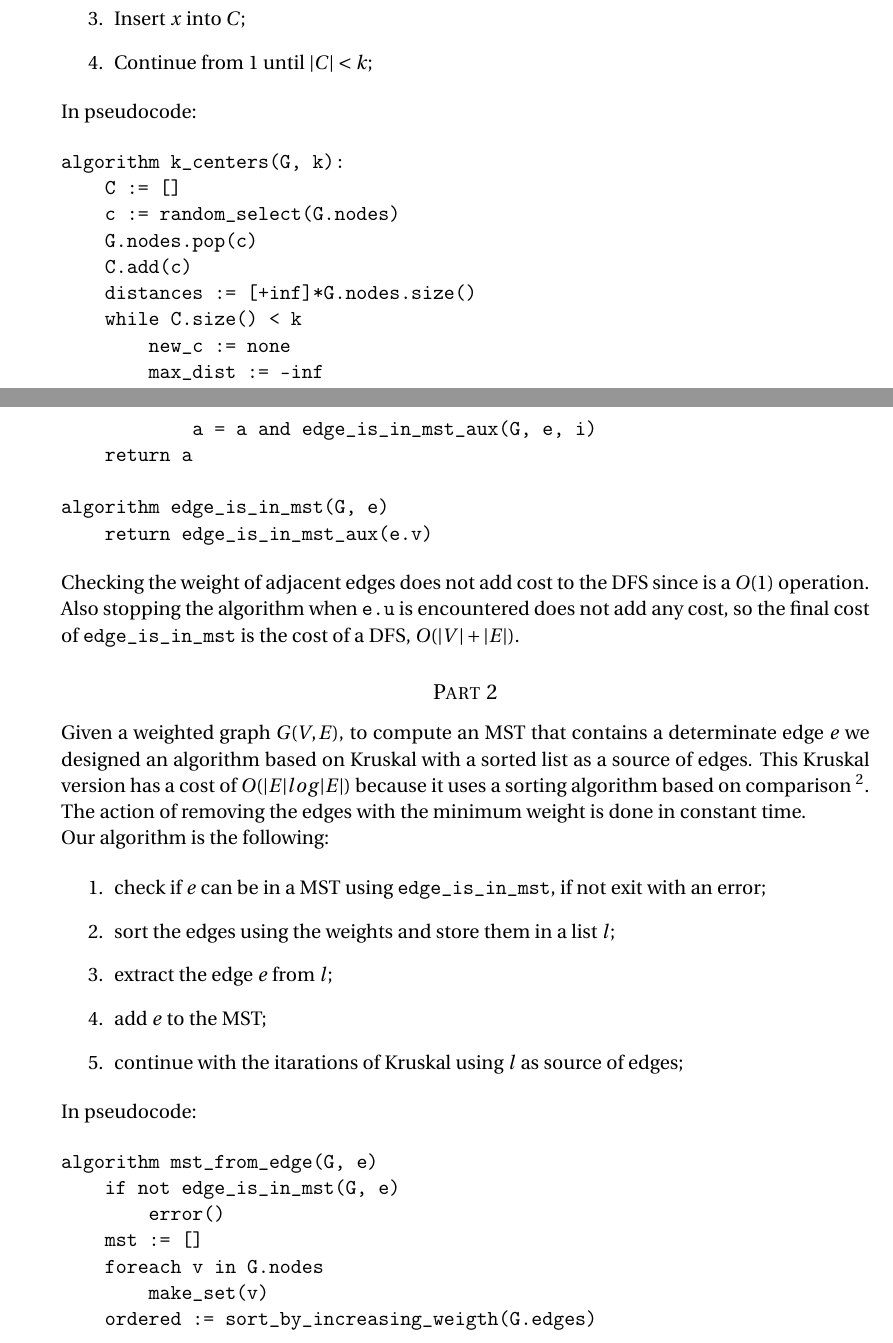
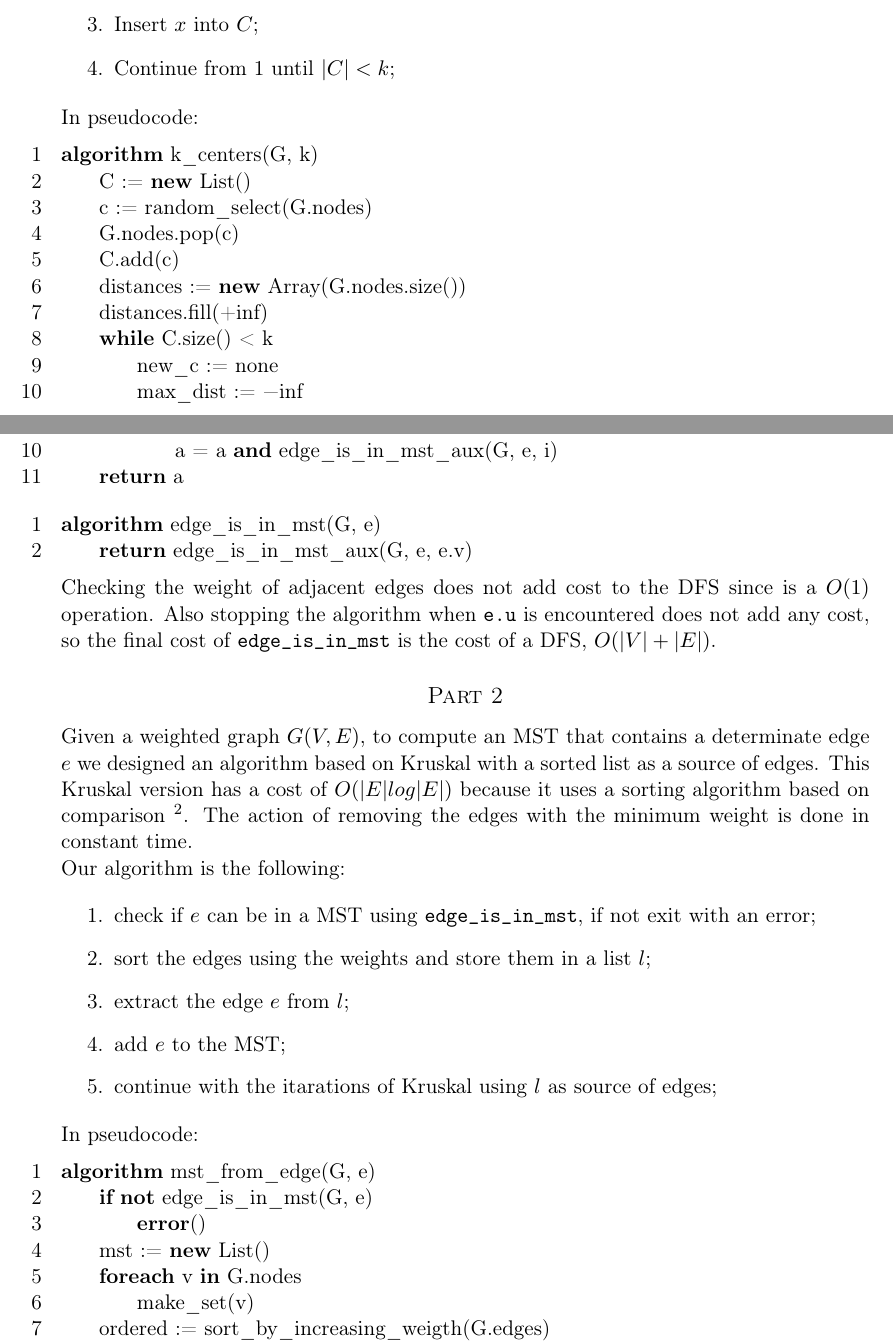
Before and after one commit to andreafioraldi/Algorithm-Design, a LaTeX document (first/main.tex): two parts of pages 1 and 11 of 17 before the commit and two parts of pages 1 and 12 of 18 after it, joined at a grey line, cut so that both start at the same text. Compiled offline with pdfLaTeX.

Commit message:
pseudocode listings lang

```diff
--- a/first/main.tex
+++ b/first/main.tex
@@ -14,7 +14,7 @@
 \usepackage[dvipsnames]{xcolor}   % for \textcolor
 
 \usepackage[T1]{fontenc} % Use 8-bit encoding that has 256 glyphs
-\usepackage{fourier} % Use the Adobe Utopia font for the document - comment this line to return to the LaTeX default
+%\usepackage{fourier} % Use the Adobe Utopia font for the document - comment this line to return to the LaTeX default
 %\usepackage[english]{babel} % English language/hyphenation
 \usepackage{amsmath,amsfonts,amsthm} % Math packages
 
@@ -130,17 +155,18 @@ $C$ is the subset of $X$ that contains the centers. The algorithm is the followi
 
 In pseudocode:
 
-\begin{verbatim}
-algorithm k_centers(G, k):
-    C := []
+\begin{pseudo}
+algorithm k_centers(G, k)
+    C := new List()
     c := random_select(G.nodes)
     G.nodes.pop(c)
     C.add(c)
-    distances := [+inf]*G.nodes.size()
+    distances := new Array(G.nodes.size())
+    distances.fill(+inf)
     while C.size() < k
         new_c := none
         max_dist := -inf
-        for x in G.nodes
+        foreach x in G.nodes
             d := min(distances[x], G.edge(c, x).weigth)
             if max_dist < d
                 max_dist = d
@@ -462 +490,2 @@ We designed an algorithm based on DFS in order to verify if exists a path formed
 
+\begin{pseudo}
@@ -467,15 +495,16 @@ algorithm edge_is_in_mst_aux(G, e, v)
     foreach i in G.neighbors(v)
         if G.edge(v, i).weight >= e.weight
             skip
-        if i is e.u:
+        if i = e.u
             return false
         if not i.visited
             a = a and edge_is_in_mst_aux(G, e, i)
     return a
-
+\end{pseudo}
+\begin{pseudo}
 algorithm edge_is_in_mst(G, e)
-    return edge_is_in_mst_aux(e.v)
-\end{verbatim}
+    return edge_is_in_mst_aux(G, e, e.v)
+\end{pseudo}
 
 Checking the weight of adjacent edges does not add cost to the DFS since is a $O(1)$ operation. Also stopping the algorithm when \verb|e.u| is encountered does not add any cost, so the final cost of \verb|edge_is_in_mst| is the cost of a DFS, $O(|V|+|E|)$.
 
@@ -496,11 +525,11 @@ Our algorithm is the following:
 
 In pseudocode:
 
-\begin{verbatim}
+\begin{pseudo}
 algorithm mst_from_edge(G, e)
     if not edge_is_in_mst(G, e)
         error()
-    mst := []
+    mst := new List()
     foreach v in G.nodes
         make_set(v)
     ordered := sort_by_increasing_weigth(G.edges)
```
Also changed, not shown: first/main.pdf, first/main.tex (46 more changed lines).
